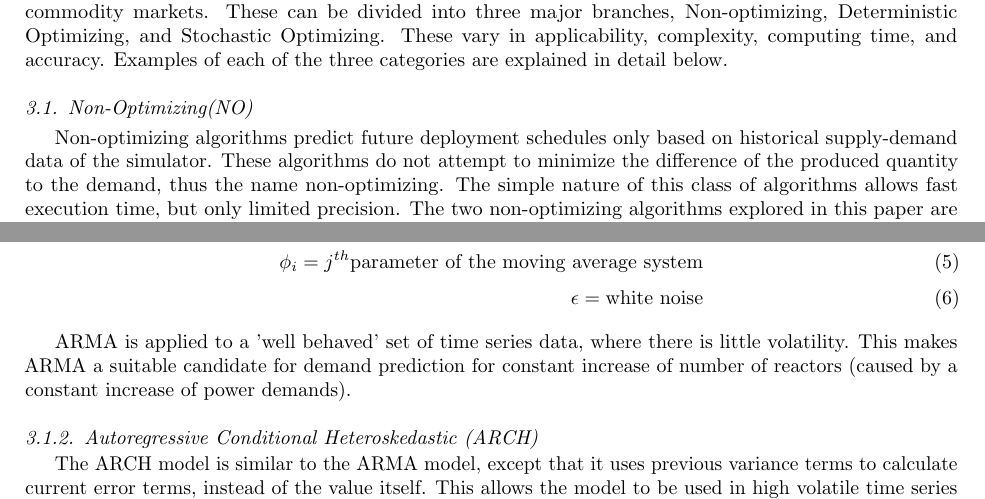
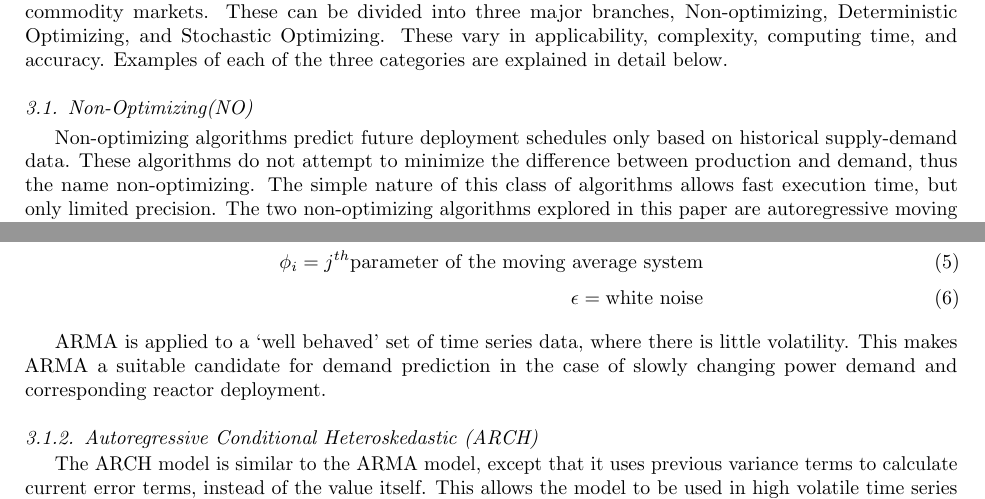
Before and after one commit to katyhuff/ddca-litrev, a LaTeX paper (manuscript/ddca-litrev.tex, which reads manuscript/algorithm.tex): two parts of page 2 of 5, joined at a grey line, cut so that both start at the same text. Compiled offline with pdfLaTeX.

Commit message:
clearer explanation of possible sources of volatility in the NFC

```diff
--- a/manuscript/algorithm.tex
+++ b/manuscript/algorithm.tex
@@ -8,8 +8,8 @@ accuracy. Examples of each of the three categories are explained in detail below
 \subsection{Non-Optimizing(NO)}
 
 Non-optimizing algorithms predict future deployment schedules
-only based on historical supply-demand data of the simulator. These algorithms do not attempt
-to minimize the difference of the produced quantity to the demand,
+only based on historical supply-demand data. These algorithms do not attempt
+to minimize the difference between production and demand,
 thus the name non-optimizing. The simple nature of this class of algorithms
 allows fast execution time, but only limited precision. The
 two non-optimizing algorithms explored in this paper are \gls{ARMA}
@@ -40,10 +40,10 @@ The \gls{ARMA} model can be represented by the following equation:
 \end{align}
 
 
-\gls{ARMA} is applied to a 'well behaved' set of time series data,
+\gls{ARMA} is applied to a `well behaved' set of time series data,
 where there is little volatility. This makes \gls{ARMA} a suitable
-candidate for demand prediction for constant increase of number of
-reactors (caused by a constant increase of power demands).
+candidate for demand prediction in the case of slowly changing power demand and
+corresponding reactor deployment.
 
 
 \subsubsection{Autoregressive Conditional Heteroskedastic (ARCH)}
```
Also changed, not shown: manuscript/algorithm.tex (13 more changed lines).
